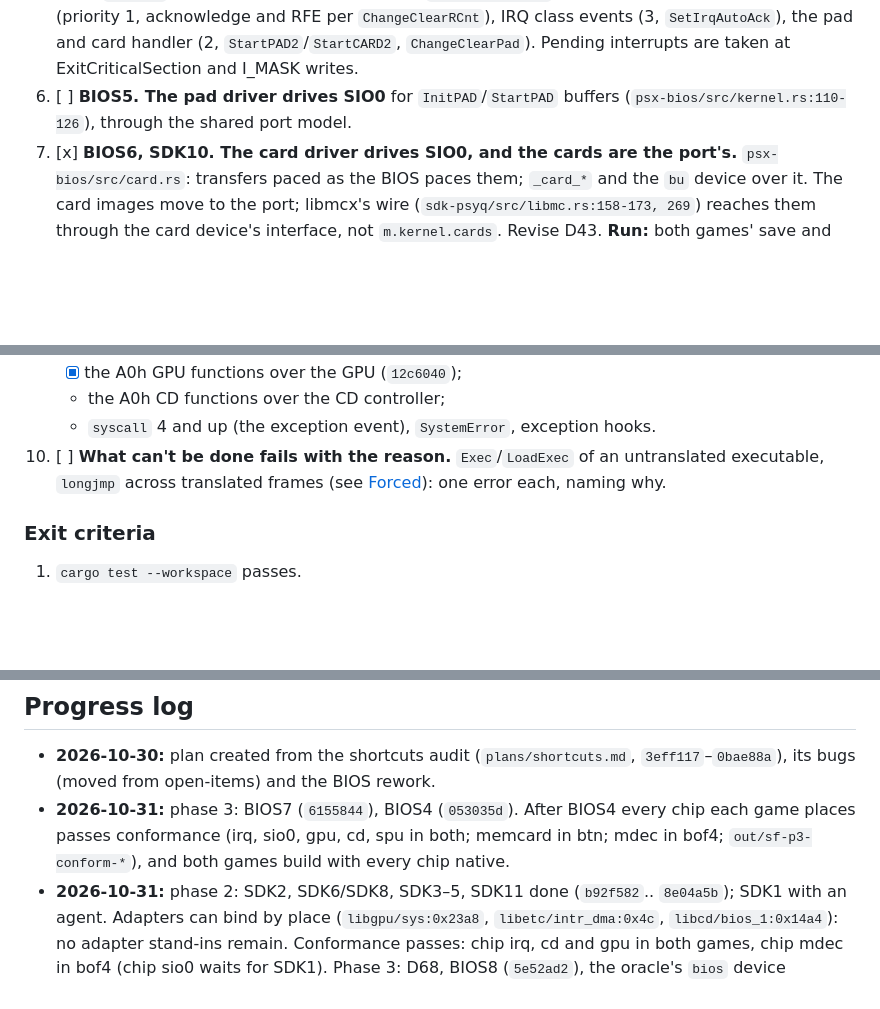
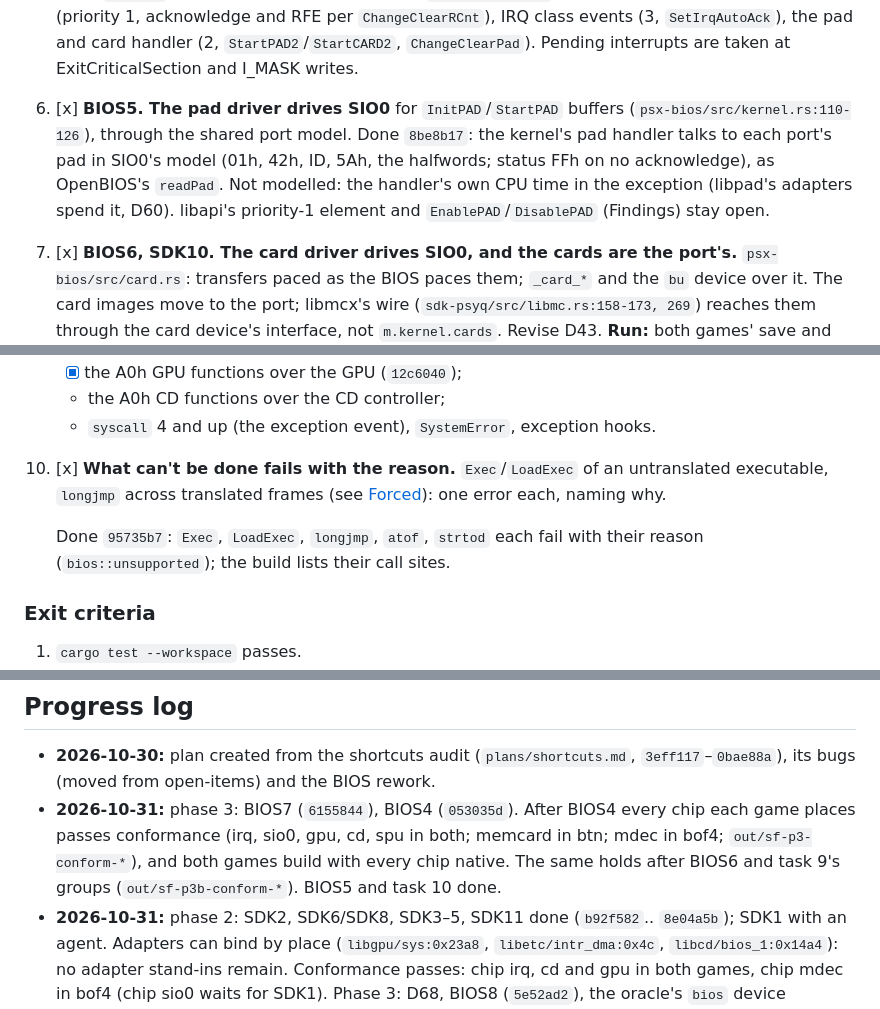
Before and after one commit to dpchamps-vibe-city/psx-wasm, a Markdown page: plans/spec-fidelity.md, 3 parts joined by grey strips. Drawn GitHub-style; blank space fills up the shorter version.

Commit message:
Plans: BIOS5 and phase 3 task 10 done; conformance after BIOS6

```diff
--- a/plans/spec-fidelity.md
+++ b/plans/spec-fidelity.md
@@ -395,9 +395,14 @@ The BIOS implemented properly. Phase 1 fixed its bugs.
    `ChangeClearRCnt`), IRQ class events (3, `SetIrqAutoAck`), the pad and
    card handler (2, `StartPAD2`/`StartCARD2`, `ChangeClearPad`). Pending
    interrupts are taken at ExitCriticalSection and I_MASK writes.
-6. [ ] **BIOS5. The pad driver drives SIO0** for `InitPAD`/`StartPAD`
+6. [x] **BIOS5. The pad driver drives SIO0** for `InitPAD`/`StartPAD`
    buffers (`psx-bios/src/kernel.rs:110-126`), through the shared port
    model.
+   Done `8be8b17`: the kernel's pad handler talks to each port's pad in
+   SIO0's model (01h, 42h, ID, 5Ah, the halfwords; status FFh on no
+   acknowledge), as OpenBIOS's `readPad`. Not modelled: the handler's own
+   CPU time in the exception (libpad's adapters spend it, D60). libapi's
+   priority-1 element and `EnablePAD`/`DisablePAD` (Findings) stay open.
 7. [x] **BIOS6, SDK10. The card driver drives SIO0, and the cards are the
    port's.** `psx-bios/src/card.rs`: transfers paced as the BIOS paces
    them; `_card_*` and the `bu` device over it. The card images move to
@@ -429,10 +434,13 @@ The BIOS implemented properly. Phase 1 fixed its bugs.
    - the A0h CD functions over the CD controller;
    - `syscall` 4 and up (the exception event), `SystemError`, exception
      hooks.
-10. [ ] **What can't be done fails with the reason.** `Exec`/`LoadExec`
+10. [x] **What can't be done fails with the reason.** `Exec`/`LoadExec`
     of an untranslated executable, `longjmp` across translated frames
     (see [Forced](#forced)): one error each, naming why.
 
+    Done `95735b7`: `Exec`, `LoadExec`, `longjmp`, `atof`, `strtod` each
+    fail with their reason (`bios::unsupported`); the build lists their
+    call sites.
 ### Exit criteria
 
 1. `cargo test --workspace` passes.
@@ -583,7 +591,9 @@ locals, or static translation.
 - **2026-10-31:** phase 3: BIOS7 (`6155844`), BIOS4 (`053035d`). After
   BIOS4 every chip each game places passes conformance (irq, sio0, gpu,
   cd, spu in both; memcard in btn; mdec in bof4; `out/sf-p3-conform-*`),
-  and both games build with every chip native.
+  and both games build with every chip native. The same holds after
+  BIOS6 and task 9's groups (`out/sf-p3b-conform-*`). BIOS5 and task 10
+  done.
 - **2026-10-31:** phase 2: SDK2, SDK6/SDK8, SDK3–5, SDK11 done (`b92f582`..
   `8e04a5b`); SDK1 with an agent. Adapters can bind by place
   (`libgpu/sys:0x23a8`, `libetc/intr_dma:0x4c`, `libcd/bios_1:0x14a4`):
```
